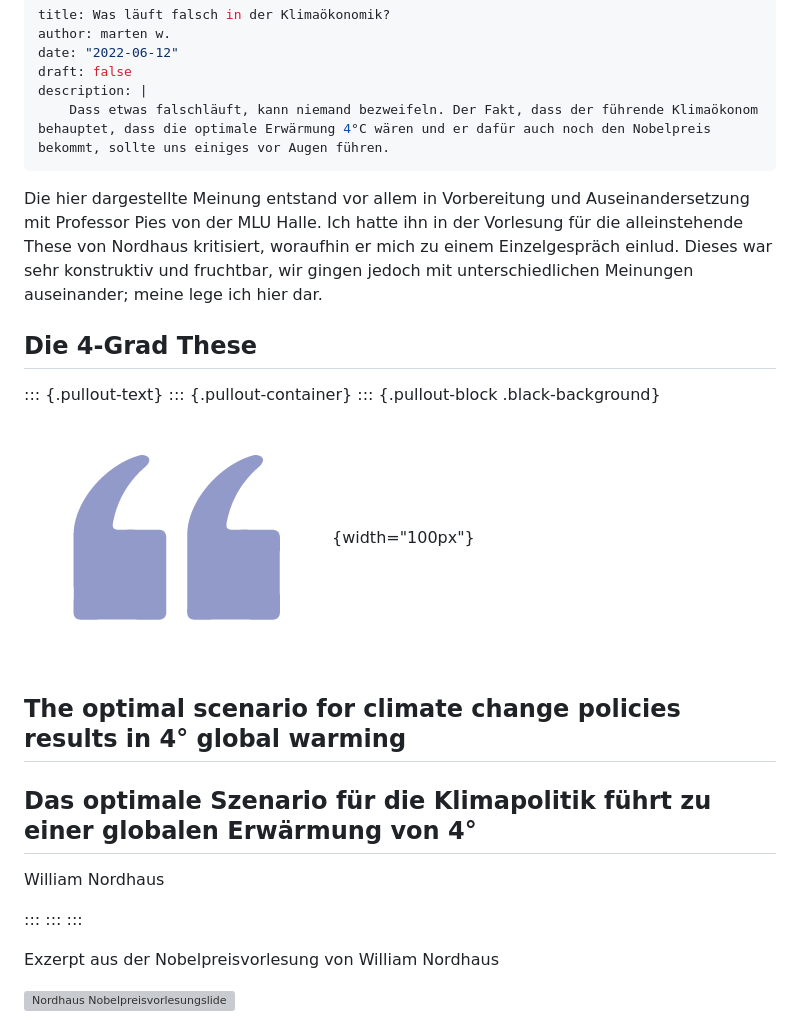
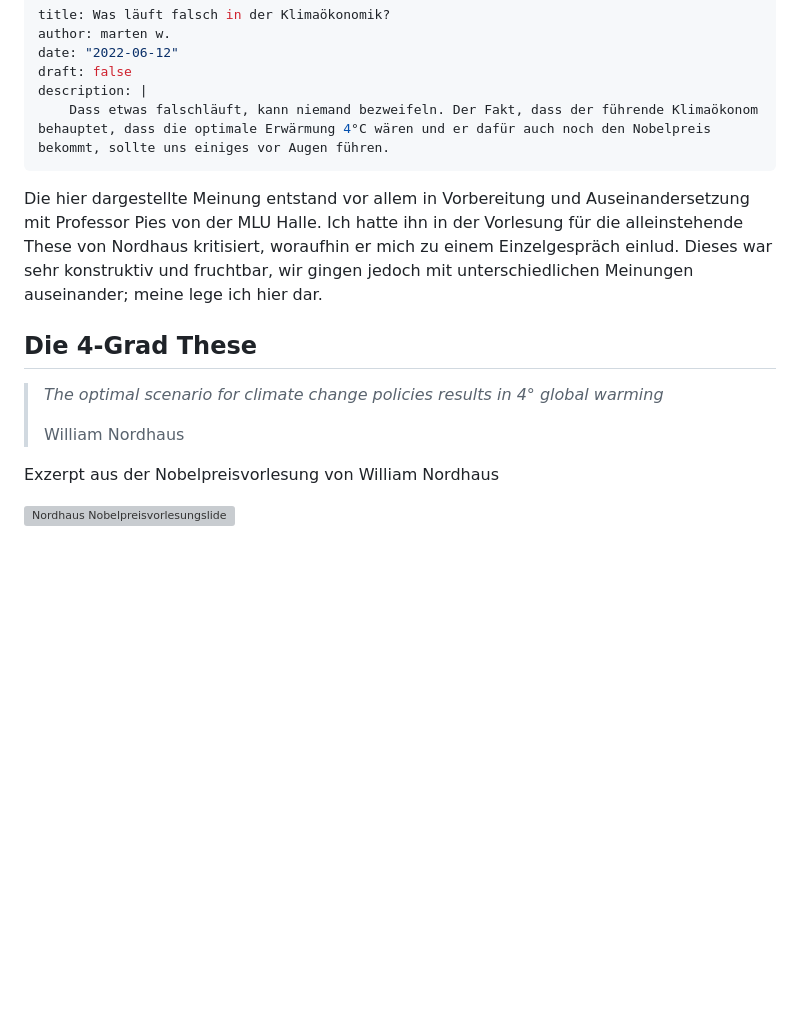
Before and after one commit to skriptum/quarto_site, a Markdown page: blog/climate/index.md, the part around the change. Rendered like a GitHub page; blank space fills up the shorter version; grey boxes are pictures that could not be loaded.

Commit message:
clean  up blog post from custom css

```diff
--- a/blog/climate/index.md
+++ b/blog/climate/index.md
@@ -7,25 +7,14 @@ description: |
     Dass etwas falschläuft, kann niemand bezweifeln. Der Fakt, dass der führende Klimaökonom behauptet, dass die optimale Erwärmung 4°C wären und er dafür auch noch den Nobelpreis bekommt, sollte uns einiges vor Augen führen.
 ---
 
-
 Die hier dargestellte Meinung entstand vor allem in Vorbereitung und Auseinandersetzung mit Professor Pies von der MLU Halle. Ich hatte ihn in der Vorlesung für die alleinstehende These von Nordhaus kritisiert, woraufhin er mich zu einem Einzelgespräch einlud. Dieses war sehr konstruktiv und fruchtbar, wir gingen jedoch mit unterschiedlichen Meinungen auseinander; meine lege ich hier dar.
 
 ## Die 4-Grad These
 
-::: {.pullout-text}
-::: {.pullout-container}
-::: {.pullout-block .black-background}
-![](../../images/quote-purple.png){width="100px"}
 
-## The optimal scenario for climate change policies results in 4° global warming
-
-## Das optimale Szenario für die Klimapolitik führt zu einer globalen Erwärmung von 4°
-
-William Nordhaus
-
-:::
-:::
-:::
+> *The optimal scenario for climate change policies results in 4° global warming*
+>
+> William Nordhaus
 
 Exzerpt aus der Nobelpreisvorlesung von William Nordhaus
 
```
Also changed, not shown: blog/capitalorder/index.md (+4 -13 lines), blog/geldpolitik/index.md (+1 -1 lines).
